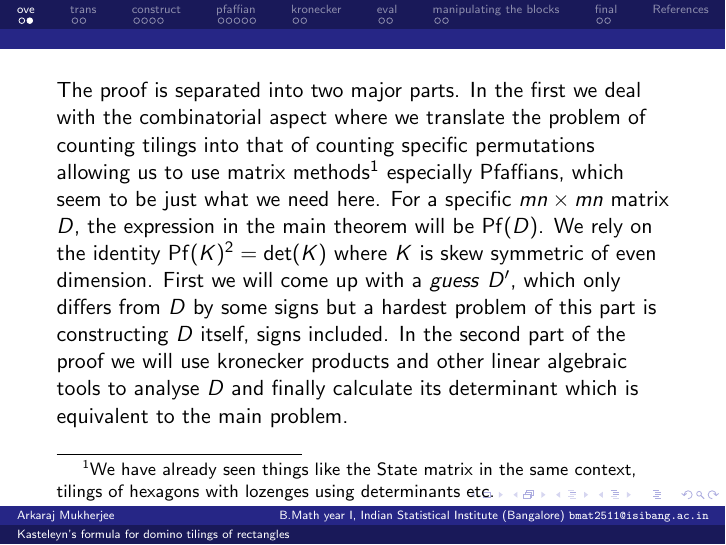
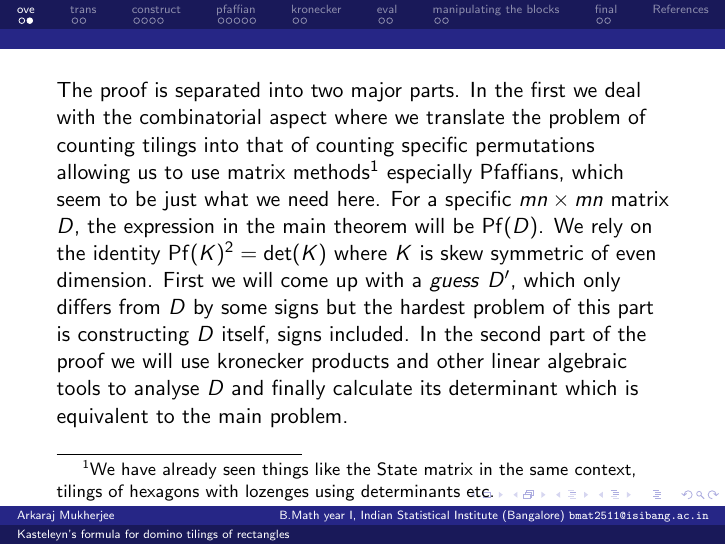
Before and after one commit to ArkarajMukherjee/Activities, LaTeX slides (ISI_UDGRP_2025_Tilings/Kasteleyn's_formula_for_domino_tilings.tex): page 4 of 24. Compiled offline with pdfLaTeX.

Commit message:
4th typo fix

```diff
--- a/ISI_UDGRP_2025_Tilings/Kasteleyn's_formula_for_domino_tilings.tex
+++ b/ISI_UDGRP_2025_Tilings/Kasteleyn's_formula_for_domino_tilings.tex
@@ -51,7 +51,7 @@
     } especially Pfaffians, which seem to be just what we need here.
     For a specific $mn\times mn$ matrix $D$, the expression in the main theorem will be $\operatorname{Pf}(D)$.
     We rely on the identity $\operatorname{Pf}(K)^2=\det(K)$ where $K$ is skew symmetric of even dimension.
-    First we will come up with a \textit{guess} $D'$, which only differs from $D$ by some signs but a hardest problem of this part is constructing $D$ itself, signs included.
+    First we will come up with a \textit{guess} $D'$, which only differs from $D$ by some signs but the hardest problem of this part is constructing $D$ itself, signs included.
     In the second part of the proof we will use kronecker products and other linear algebraic tools to analyse $D$ and finally calculate its determinant which is equivalent to the main problem.
 \end{frame}
 
```
Also changed, not shown: ISI_UDGRP_2025_Tilings/Kasteleyn's_formula_for_domino_tilings.pdf.
